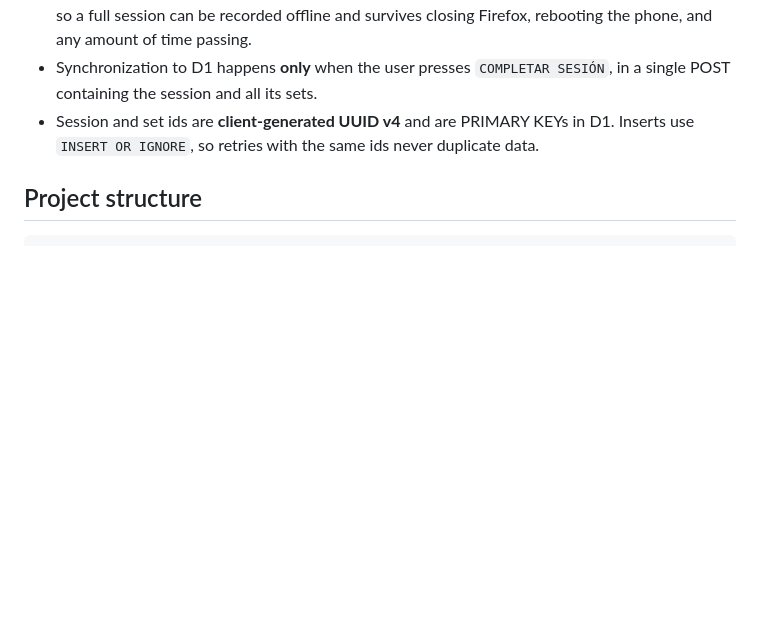
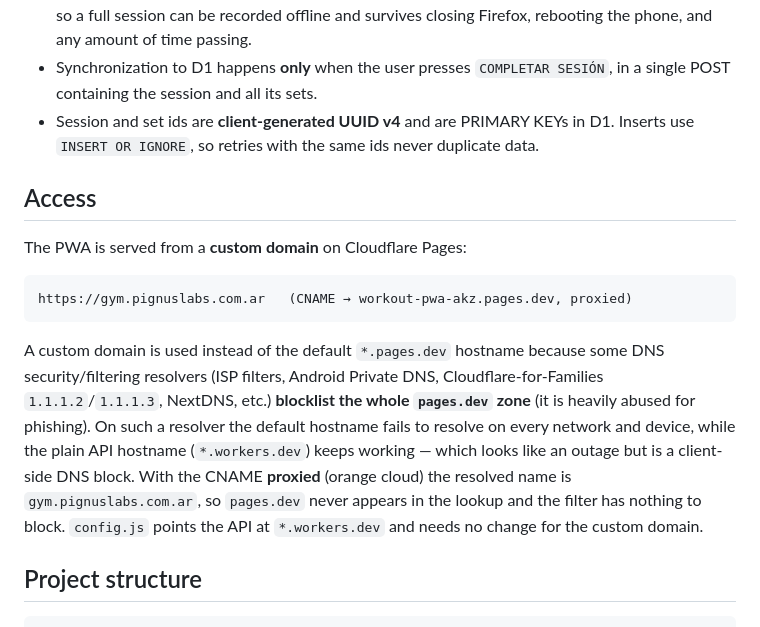
Before and after one commit to Garcia-Javier-Alejandro/Workout-PWA, a Markdown page: README.md, the part around the change. Rendered like a GitHub page; blank space fills up the shorter version.

Commit message:
Document custom-domain access and pages.dev DNS-filter workaround
The default *.pages.dev hostname is blocklisted by some DNS security
filters, so the PWA is served from gym.pignuslabs.com.ar (proxied CNAME)
to keep it resolvable on every network and device.

Co-Authored-By: Claude Opus 4.8 <noreply@anthropic.com>

````diff
--- a/README.md
+++ b/README.md
@@ -63,6 +63,25 @@ Cloudflare D1      (source of truth for completed-session history)
 - Session and set ids are **client-generated UUID v4** and are PRIMARY KEYs in
   D1. Inserts use `INSERT OR IGNORE`, so retries with the same ids never
   duplicate data.
+
+## Access
+
+The PWA is served from a **custom domain** on Cloudflare Pages:
+
+```
+https://gym.pignuslabs.com.ar   (CNAME → workout-pwa-akz.pages.dev, proxied)
+```
+
+A custom domain is used instead of the default `*.pages.dev` hostname because
+some DNS security/filtering resolvers (ISP filters, Android Private DNS,
+Cloudflare-for-Families `1.1.1.2`/`1.1.1.3`, NextDNS, etc.) **blocklist the
+whole `pages.dev` zone** (it is heavily abused for phishing). On such a
+resolver the default hostname fails to resolve on every network and device,
+while the plain API hostname (`*.workers.dev`) keeps working — which looks like
+an outage but is a client-side DNS block. With the CNAME **proxied** (orange
+cloud) the resolved name is `gym.pignuslabs.com.ar`, so `pages.dev` never
+appears in the lookup and the filter has nothing to block. `config.js` points
+the API at `*.workers.dev` and needs no change for the custom domain.
 
 ## Project structure
 
````
